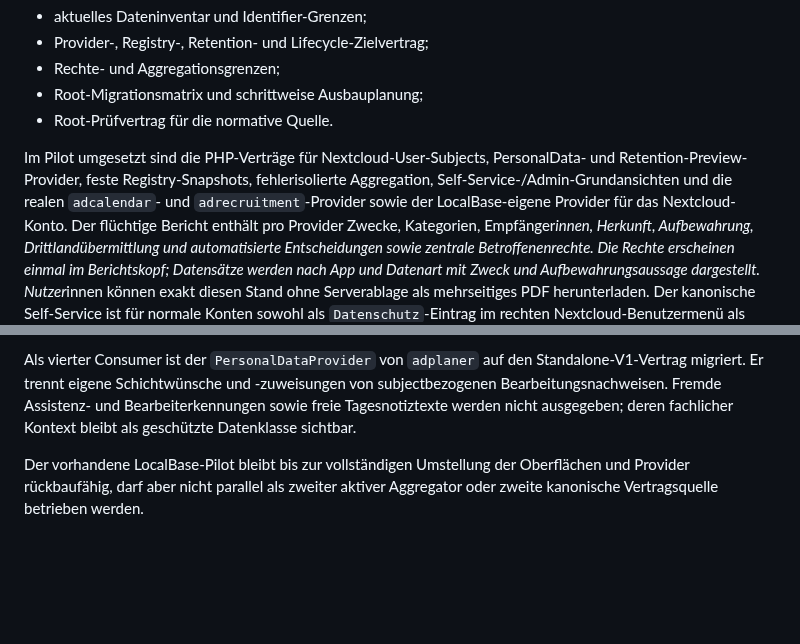
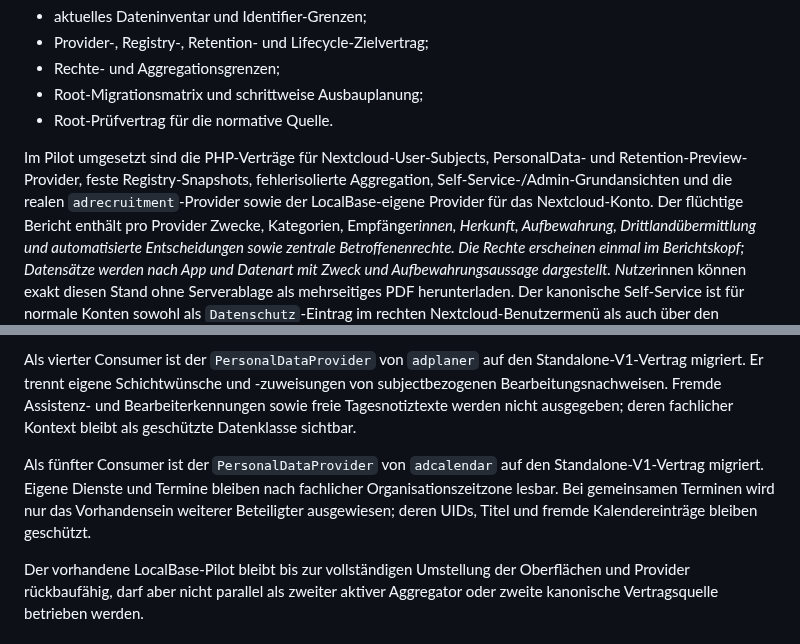
Before and after one commit to Filzmann/br-nextcloud-apps, a Markdown page: docs/privacy-architecture.md, 2 parts joined by grey strips. Rendered like a GitHub page; blank space fills up the shorter version.

Commit message:
docs: record calendar privacy provider migration

```diff
--- a/docs/privacy-architecture.md
+++ b/docs/privacy-architecture.md
@@ -349,7 +349,7 @@ Mit diesem Dokument und dem Pilotstand vom 12. August 2026 umgesetzt:
 Im Pilot umgesetzt sind die PHP-Verträge für Nextcloud-User-Subjects,
 PersonalData- und Retention-Preview-Provider, feste Registry-Snapshots,
 fehlerisolierte Aggregation, Self-Service-/Admin-Grundansichten und die realen
-`adcalendar`- und `adrecruitment`-Provider sowie der LocalBase-eigene Provider für das
+`adrecruitment`-Provider sowie der LocalBase-eigene Provider für das
 Nextcloud-Konto. Der flüchtige Bericht enthält pro Provider
 Zwecke, Kategorien, Empfänger*innen, Herkunft, Aufbewahrung,
 Drittlandübermittlung und automatisierte Entscheidungen sowie zentrale
@@ -452,6 +452,12 @@ Assistenz- und Bearbeiterkennungen sowie freie Tagesnotiztexte werden nicht
 ausgegeben; deren fachlicher Kontext bleibt als geschützte Datenklasse
 sichtbar.
 
+Als fünfter Consumer ist der `PersonalDataProvider` von `adcalendar` auf den
+Standalone-V1-Vertrag migriert. Eigene Dienste und Termine bleiben nach
+fachlicher Organisationszeitzone lesbar. Bei gemeinsamen Terminen wird nur
+das Vorhandensein weiterer Beteiligter ausgewiesen; deren UIDs, Titel und
+fremde Kalendereinträge bleiben geschützt.
+
 Der vorhandene LocalBase-Pilot bleibt bis zur vollständigen Umstellung der
 Oberflächen und Provider rückbaufähig, darf aber nicht parallel als zweiter
 aktiver Aggregator oder zweite kanonische Vertragsquelle betrieben werden.
```
Also changed, not shown: other parts of docs/privacy-architecture.md (+1 -1 lines).
